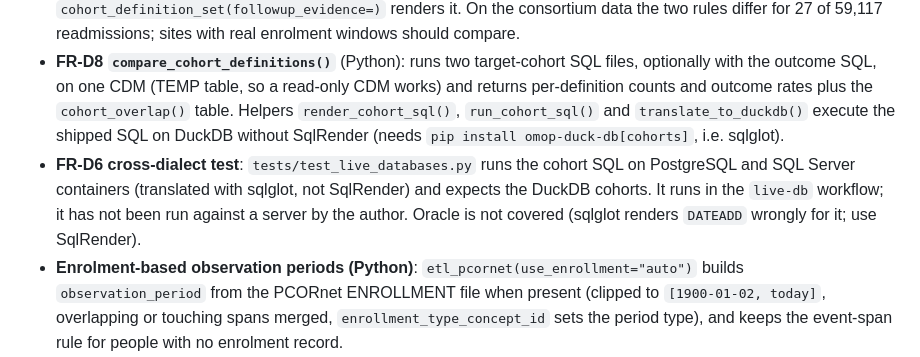
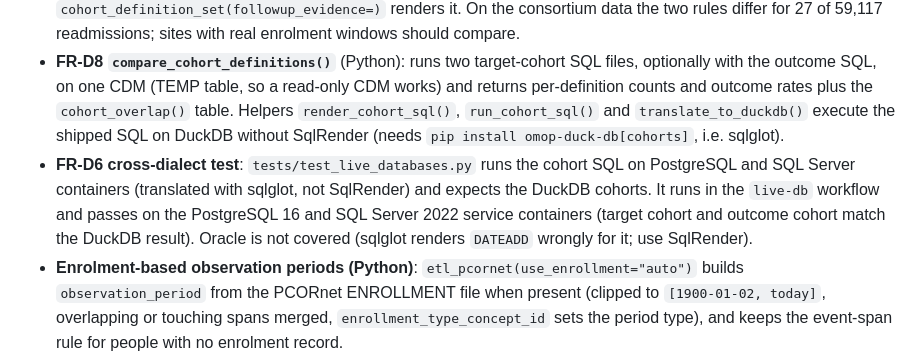
Before and after one commit to jkylearmstrong/omop-duck-db, a Markdown page: NEWS.md, the part around the change. Drawn GitHub-style.

```diff
--- a/NEWS.md
+++ b/NEWS.md
@@ -4,7 +4,7 @@ Remaining requests from the 2026-10 consortium notes (FR-D6, FR-D7, FR-D8, FR-B5
 
 - **FR-D7 follow-up rule option**: `cohorts/target_cohort.sql` takes `@followup_evidence` (`'observation_period'` by default, or `'observation_period_or_event'`): the second also accepts a later visit, measurement, condition or drug record dated on or after discharge + `@followup_days`, as `define_study_cohort()` does. `cohort_definition_set(followup_evidence=)` renders it. On the consortium data the two rules differ for 27 of 59,117 readmissions; sites with real enrolment windows should compare.
 - **FR-D8 `compare_cohort_definitions()`** (Python): runs two target-cohort SQL files, optionally with the outcome SQL, on one CDM (TEMP table, so a read-only CDM works) and returns per-definition counts and outcome rates plus the `cohort_overlap()` table. Helpers `render_cohort_sql()`, `run_cohort_sql()` and `translate_to_duckdb()` execute the shipped SQL on DuckDB without SqlRender (needs `pip install omop-duck-db[cohorts]`, i.e. sqlglot).
-- **FR-D6 cross-dialect test**: `tests/test_live_databases.py` runs the cohort SQL on PostgreSQL and SQL Server containers (translated with sqlglot, not SqlRender) and expects the DuckDB cohorts. It runs in the `live-db` workflow; it has not been run against a server by the author. Oracle is not covered (sqlglot renders `DATEADD` wrongly for it; use SqlRender).
+- **FR-D6 cross-dialect test**: `tests/test_live_databases.py` runs the cohort SQL on PostgreSQL and SQL Server containers (translated with sqlglot, not SqlRender) and expects the DuckDB cohorts. It runs in the `live-db` workflow and passes on the PostgreSQL 16 and SQL Server 2022 service containers (target cohort and outcome cohort match the DuckDB result). Oracle is not covered (sqlglot renders `DATEADD` wrongly for it; use SqlRender).
 - **Enrolment-based observation periods (Python)**: `etl_pcornet(use_enrollment="auto")` builds `observation_period` from the PCORnet ENROLLMENT file when present (clipped to `[1900-01-02, today]`, overlapping or touching spans merged, `enrollment_type_concept_id` sets the period type), and keeps the event-span rule for people with no enrolment record.
 - **FR-A7 sequence tensors**: `extract_longitudinal_tensors(include_index_stay=, include_labs=)`. Lab tokens combine the concept with a low/normal/high flag from `range_low`/`range_high`. For cohorts anchored at discharge (`cohorts/target_cohort.sql`) the default window already contains the index stay; the option matters for admission-anchored cohorts and carries a leakage risk. Tokens use DuckDB `hash()` and are stable only within one DuckDB version.
 - **FR-B5**: `NOTES.md` documents the one-line `ATTACH` for a shared vocabulary file and the helpers.
```
Also changed, not shown: cohorts/OMOP_COHORT_DEFINITION.md (+1 -1 lines).
